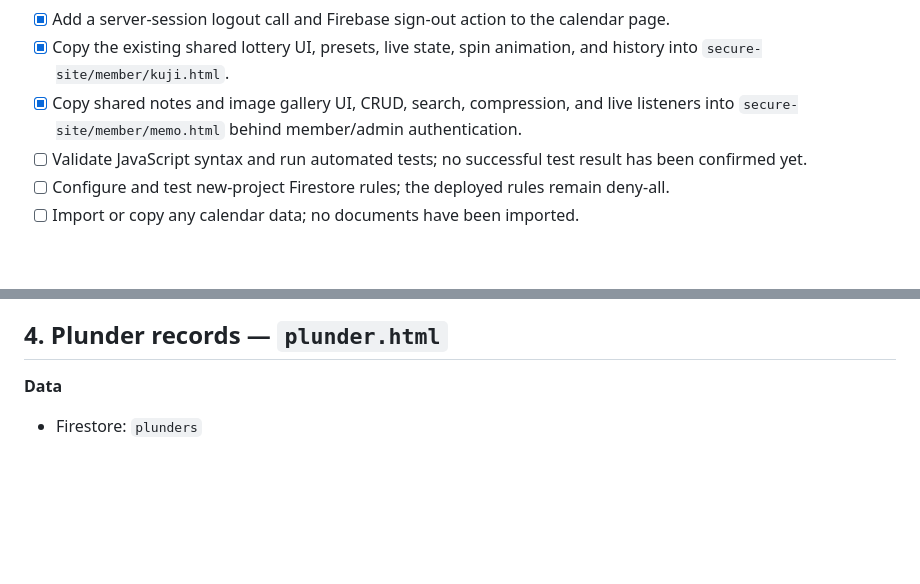
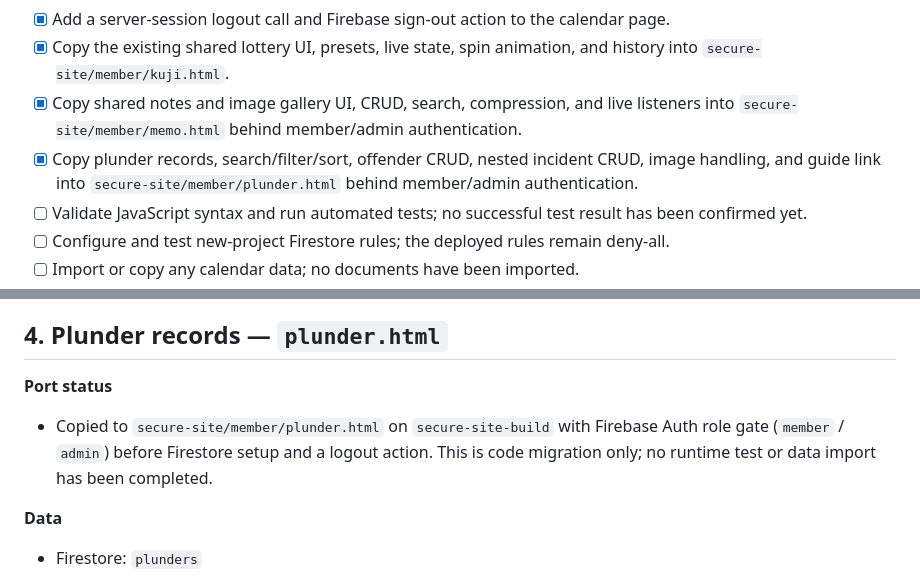
Before and after one commit to edamame7mame-a11y/R4Calendar, a Markdown page: secure-site/FEATURE_MIGRATION_CHECKLIST.md, 2 parts joined by grey strips. Drawn GitHub-style; blank space fills up the shorter version.

Commit message:
Update feature migration checklist for plunder records

```diff
--- a/secure-site/FEATURE_MIGRATION_CHECKLIST.md
+++ b/secure-site/FEATURE_MIGRATION_CHECKLIST.md
@@ -8,6 +8,7 @@
 - [x] Add a server-session logout call and Firebase sign-out action to the calendar page.
 - [x] Copy the existing shared lottery UI, presets, live state, spin animation, and history into `secure-site/member/kuji.html`.
 - [x] Copy shared notes and image gallery UI, CRUD, search, compression, and live listeners into `secure-site/member/memo.html` behind member/admin authentication.
+- [x] Copy plunder records, search/filter/sort, offender CRUD, nested incident CRUD, image handling, and guide link into `secure-site/member/plunder.html` behind member/admin authentication.
 - [ ] Validate JavaScript syntax and run automated tests; no successful test result has been confirmed yet.
 - [ ] Configure and test new-project Firestore rules; the deployed rules remain deny-all.
 - [ ] Import or copy any calendar data; no documents have been imported.
@@ -82,6 +83,9 @@ Status: analysis only. The original five HTML files and the supplied Firestore e
 
 ## 4. Plunder records — `plunder.html`
 
+**Port status**
+- Copied to `secure-site/member/plunder.html` on `secure-site-build` with Firebase Auth role gate (`member` / `admin`) before Firestore setup and a logout action. This is code migration only; no runtime test or data import has been completed.
+
 **Data**
 - Firestore: `plunders`
 
```
